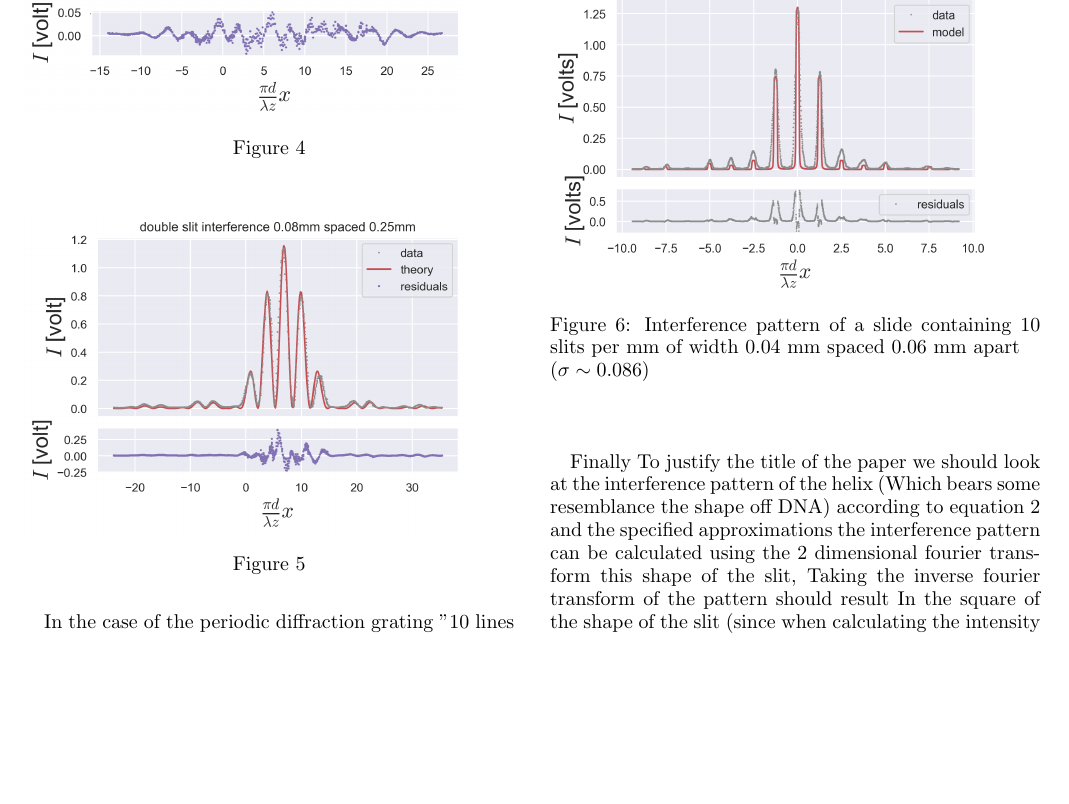
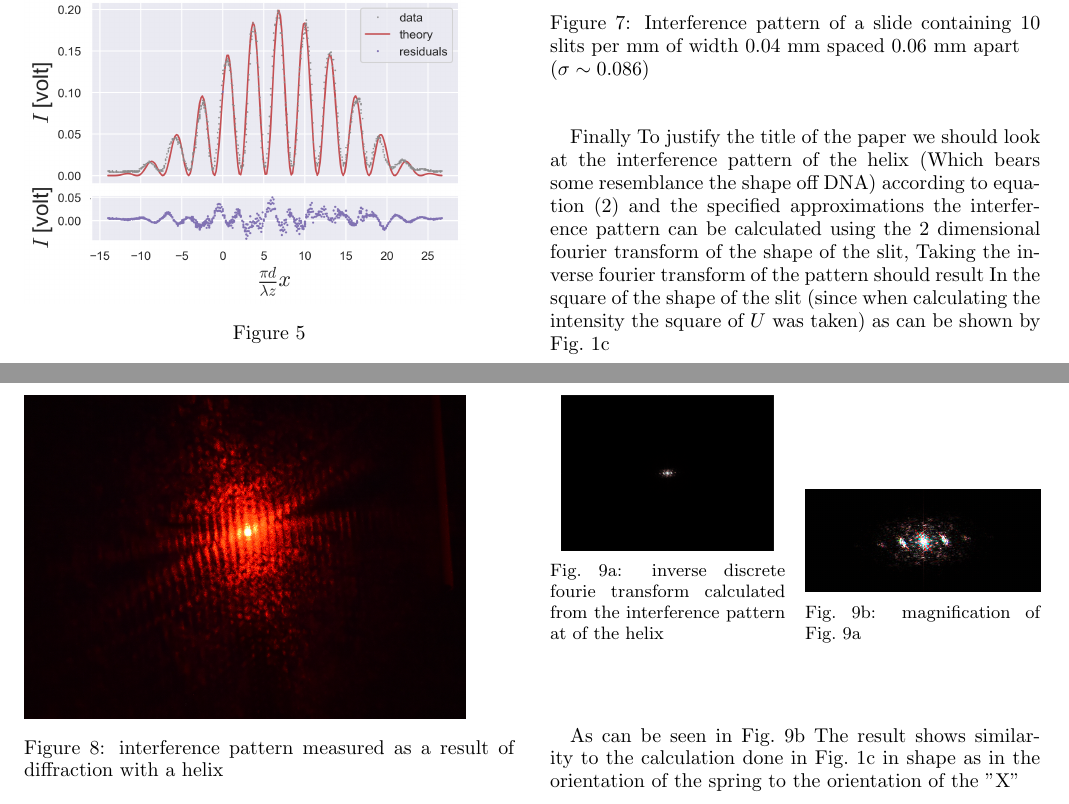
Before and after one commit to EdoMor/interfelence_lab_report, a LaTeX paper (src/main.tex, which reads src/figures/expantion inverse fourie transform.tex, src/figures/expantion meshured interference pattern.tex, src/sections/results.tex): part of page 3 of 3 before the commit and two parts of pages 3 and 4 of 4 after it, the two joined at a grey line, cut at the place of the change, the shorter picture padded with empty space. Compiled offline with pdfLaTeX.

Commit message:
added helix to theoretical background added expantion to results.tex

```diff
--- /dev/null
+++ b/src/figures/expantion inverse fourie transform.tex
@@ -0,0 +1,17 @@
+\begin{figure}[H]
+    \centering
+    \begin{subfigure}{0.48\columnwidth}
+        \centering
+        \includegraphics[width=0.9\columnwidth]{figures/expantion fourie transform.png}
+        \caption{inverse discrete fourie transform calculated from the interference pattern at of the helix }
+        \label{fig:expansion inverse fourie transform measured}
+    \end{subfigure}\hfill
+    \begin{subfigure}{0.48\columnwidth}
+        \centering
+        \includegraphics[width=\columnwidth]{figures/expantion fourie transform magnified.png} % second figure itself
+        \caption{magnification of \ref{fig:expansion inverse fourie transform measured}}
+        \label{fig:expansion fourie transform magnified}
+    \end{subfigure}
+
+    \label{fig:expansion theory measurements}
+\end{figure}
--- /dev/null
+++ b/src/figures/expantion meshured interference pattern.tex
@@ -0,0 +1,5 @@
+\begin{figure}[H]
+    \includegraphics[width=0.9\columnwidth]{figures/expantion meshured interferemce.png}
+    \caption{interference pattern measured as a result of diffraction with a helix}
+    \label{fig:expansion measured interference pattern}
+\end{figure}
--- a/src/sections/results.tex
+++ b/src/sections/results.tex
@@ -14,6 +14,11 @@ therefore after exposure instead of an immediate cut off a slope can be seen as
 to the angle which continues to change during said period giving us higher peaks and wider slopes near those peaks)\\
 \input{figures/10 slits per mm.tex}
 Finally To justify the title of the paper we should look at the interference pattern of the helix (Which bears some resemblance the shape off DNA)
-according to equation \ref{eqn:farfield} and the specified approximations the interference pattern can be calculated using
-the 2 dimensional fourier transform this shape of the slit, Taking the inverse fourier transform of the pattern should result
+according to equation (\ref{eqn:farfield}) and the specified approximations the interference pattern can be calculated using
+the 2 dimensional fourier transform of the shape of the slit, Taking the inverse fourier transform of the pattern should result
 In the square of the shape of the slit (since when calculating the intensity the square of $U$ was taken)
+as can be shown by \ref{fig:expansion inverse fourie transform}
+\input{figures/expantion meshured interference pattern.tex}
+\input{figures/expantion inverse fourie transform.tex}
+As can be seen in \ref{fig:expansion fourie transform magnified} The result shows similarity to the calculation done in \ref{fig:expansion inverse fourie transform}
+in shape as in the orientation of the spring to the orientation of the "X"
```
Also changed, not shown: src/figures/expansion theory illustration.tex (added, +30 -0 lines), src/sections/theoretical background.tex (+8 -1 lines), src/figures/expantion fourie transform magnified.png (added), src/figures/expantion fourie transform.png (added), src/figures/expantion meshured interferemce.png (added), src/figures/interference pattern.png (added), src/figures/reverse fourie transform.png (added), src/figures/slit shape.png (added), src/figures/spring parameters illustration.png (added).
